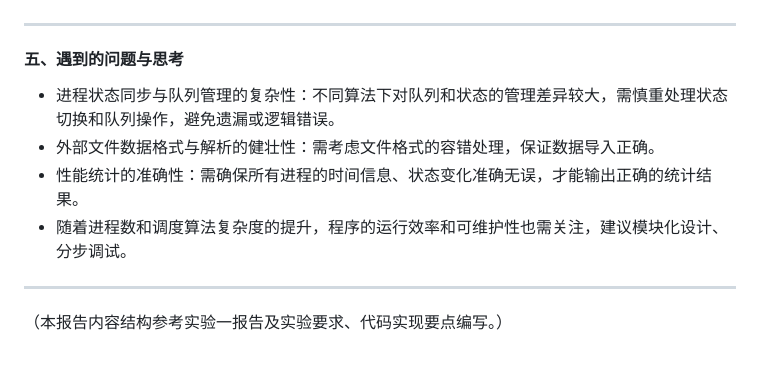
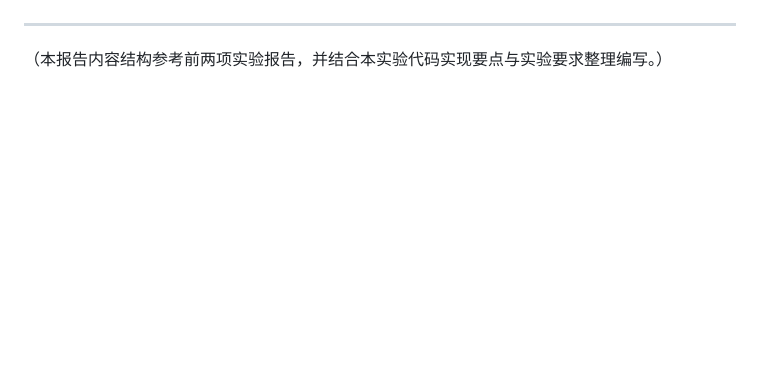
Before and after one commit to tephya/takeout_System, a Markdown page: test.md, the part around one of its changes. Drawn GitHub-style; blank space fills up the shorter version.

```diff
--- a/test.md
+++ b/test.md
@@ -68,13 +63,4 @@
 
 ---
 
-#### 五、遇到的问题与思考
-
-- 进程状态同步与队列管理的复杂性：不同算法下对队列和状态的管理差异较大，需慎重处理状态切换和队列操作，避免遗漏或逻辑错误。
-- 外部文件数据格式与解析的健壮性：需考虑文件格式的容错处理，保证数据导入正确。
-- 性能统计的准确性：需确保所有进程的时间信息、状态变化准确无误，才能输出正确的统计结果。
-- 随着进程数和调度算法复杂度的提升，程序的运行效率和可维护性也需关注，建议模块化设计、分步调试。
-
----
-
-（本报告内容结构参考实验一报告及实验要求、代码实现要点编写。）
+（本报告内容结构参考前两项实验报告，并结合本实验代码实现要点与实验要求整理编写。）
```
Also changed, not shown: other parts of test.md (+41 -46 lines).
